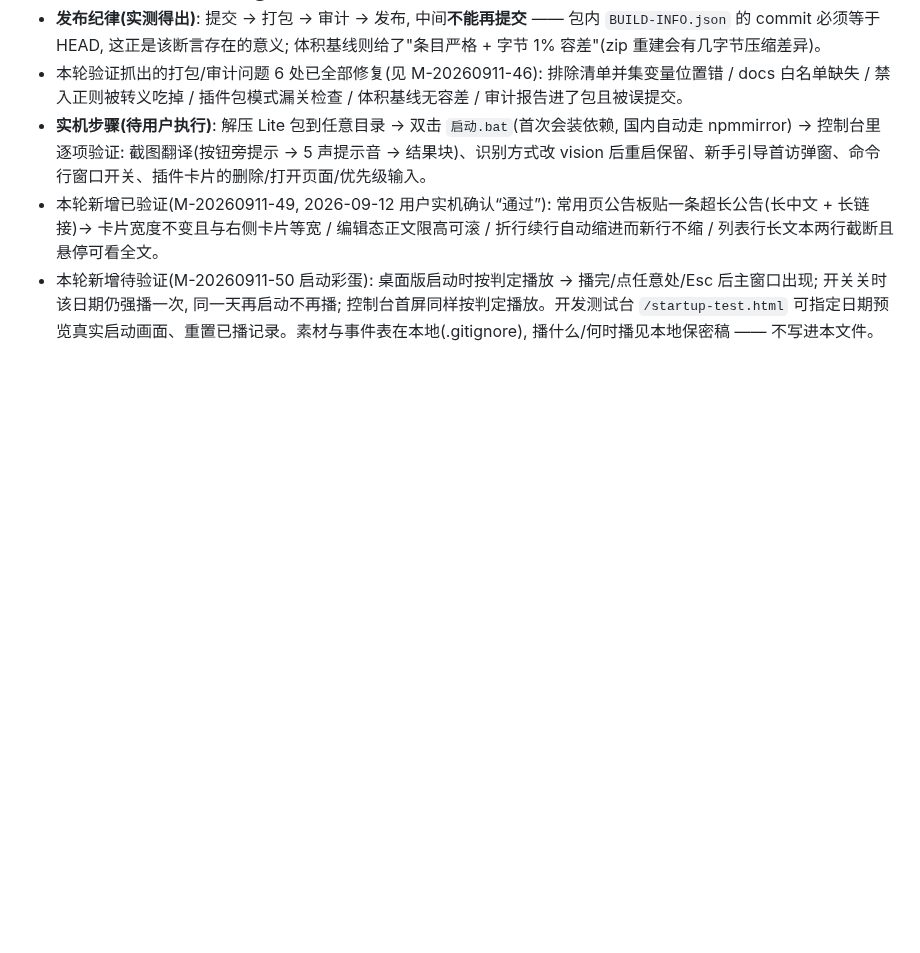
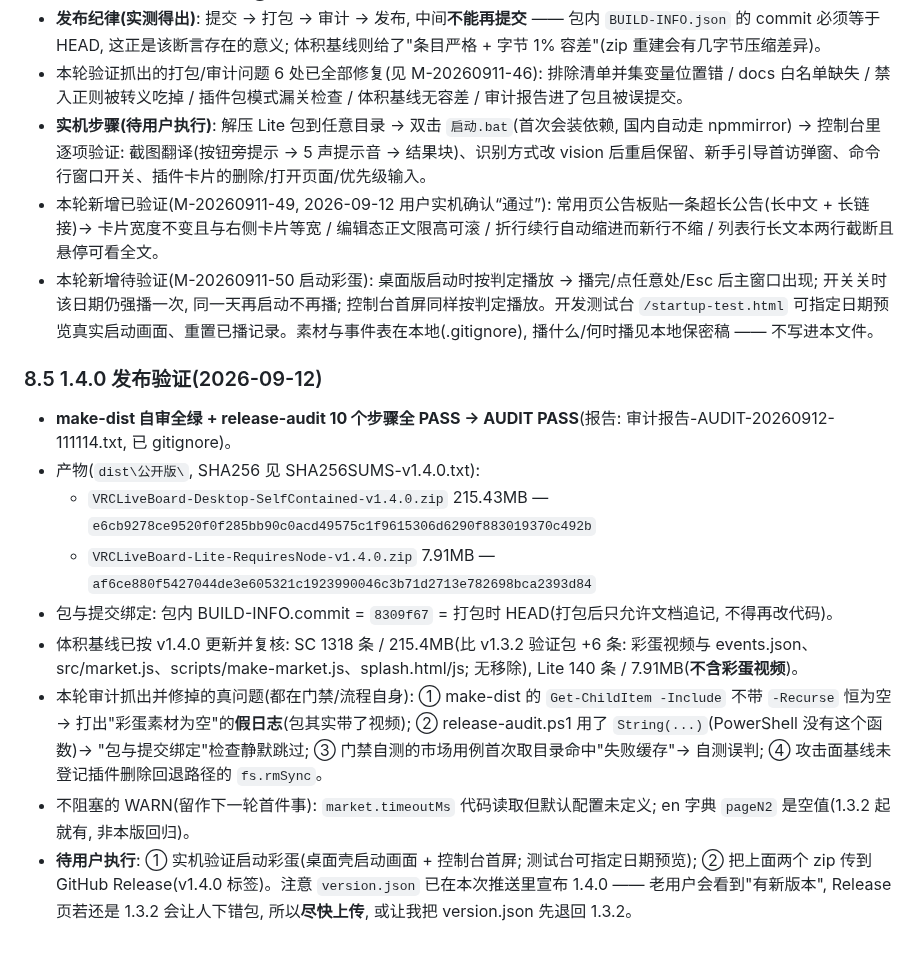
Before and after one commit to dkxfox/VRCLiveBoard, a Markdown page: docs/PROCESS-02-开发更新.md, the part around the change. Drawn GitHub-style; blank space fills up the shorter version.

```diff
--- a/docs/PROCESS-02-开发更新.md
+++ b/docs/PROCESS-02-开发更新.md
@@ -199,3 +199,15 @@ powershell -File scripts\checks\run-gates.ps1 -Smoke
 - **实机步骤(待用户执行)**: 解压 Lite 包到任意目录 → 双击 `启动.bat`(首次会装依赖, 国内自动走 npmmirror) → 控制台里逐项验证: 截图翻译(按钮旁提示 → 5 声提示音 → 结果块)、识别方式改 vision 后重启保留、新手引导首访弹窗、命令行窗口开关、插件卡片的删除/打开页面/优先级输入。
 - 本轮新增已验证(M-20260911-49, 2026-09-12 用户实机确认“通过”): 常用页公告板贴一条超长公告(长中文 + 长链接)→ 卡片宽度不变且与右侧卡片等宽 / 编辑态正文限高可滚 / 折行续行自动缩进而新行不缩 / 列表行长文本两行截断且悬停可看全文。
 - 本轮新增待验证(M-20260911-50 启动彩蛋): 桌面版启动时按判定播放 → 播完/点任意处/Esc 后主窗口出现; 开关关时该日期仍强播一次, 同一天再启动不再播; 控制台首屏同样按判定播放。开发测试台 `/startup-test.html` 可指定日期预览真实启动画面、重置已播记录。素材与事件表在本地(.gitignore), 播什么/何时播见本地保密稿 —— 不写进本文件。
+
+### 8.5 1.4.0 发布验证(2026-09-12)
+
+- **make-dist 自审全绿 + release-audit 10 个步骤全 PASS → AUDIT PASS**(报告: 审计报告-AUDIT-20260912-111114.txt, 已 gitignore)。
+- 产物(`dist\公开版\`, SHA256 见 SHA256SUMS-v1.4.0.txt):
+  - `VRCLiveBoard-Desktop-SelfContained-v1.4.0.zip` 215.43MB — `e6cb9278ce9520f0f285bb90c0acd49575c1f9615306d6290f883019370c492b`
+  - `VRCLiveBoard-Lite-RequiresNode-v1.4.0.zip` 7.91MB — `af6ce880f5427044de3e605321c1923990046c3b71d2713e782698bca2393d84`
+- 包与提交绑定: 包内 BUILD-INFO.commit = `8309f67` = 打包时 HEAD(打包后只允许文档追记, 不得再改代码)。
+- 体积基线已按 v1.4.0 更新并复核: SC 1318 条 / 215.4MB(比 v1.3.2 验证包 +6 条: 彩蛋视频与 events.json、src/market.js、scripts/make-market.js、splash.html/js; 无移除), Lite 140 条 / 7.91MB(**不含彩蛋视频**)。
+- 本轮审计抓出并修掉的真问题(都在门禁/流程自身): ① make-dist 的 `Get-ChildItem -Include` 不带 `-Recurse` 恒为空 → 打出"彩蛋素材为空"的**假日志**(包其实带了视频); ② release-audit.ps1 用了 `String(...)`(PowerShell 没有这个函数)→ "包与提交绑定"检查静默跳过; ③ 门禁自测的市场用例首次取目录命中"失败缓存"→ 自测误判; ④ 攻击面基线未登记插件删除回退路径的 `fs.rmSync`。
+- 不阻塞的 WARN(留作下一轮首件事): `market.timeoutMs` 代码读取但默认配置未定义; en 字典 `pageN2` 是空值(1.3.2 起就有, 非本版回归)。
+- **待用户执行**: ① 实机验证启动彩蛋(桌面壳启动画面 + 控制台首屏; 测试台可指定日期预览); ② 把上面两个 zip 传到 GitHub Release(v1.4.0 标签)。注意 `version.json` 已在本次推送里宣布 1.4.0 —— 老用户会看到"有新版本", Release 页若还是 1.3.2 会让人下错包, 所以**尽快上传**, 或让我把 version.json 先退回 1.3.2。
```
Also changed, not shown: docs/DEV-NOTES.md (+7 -0 lines).
